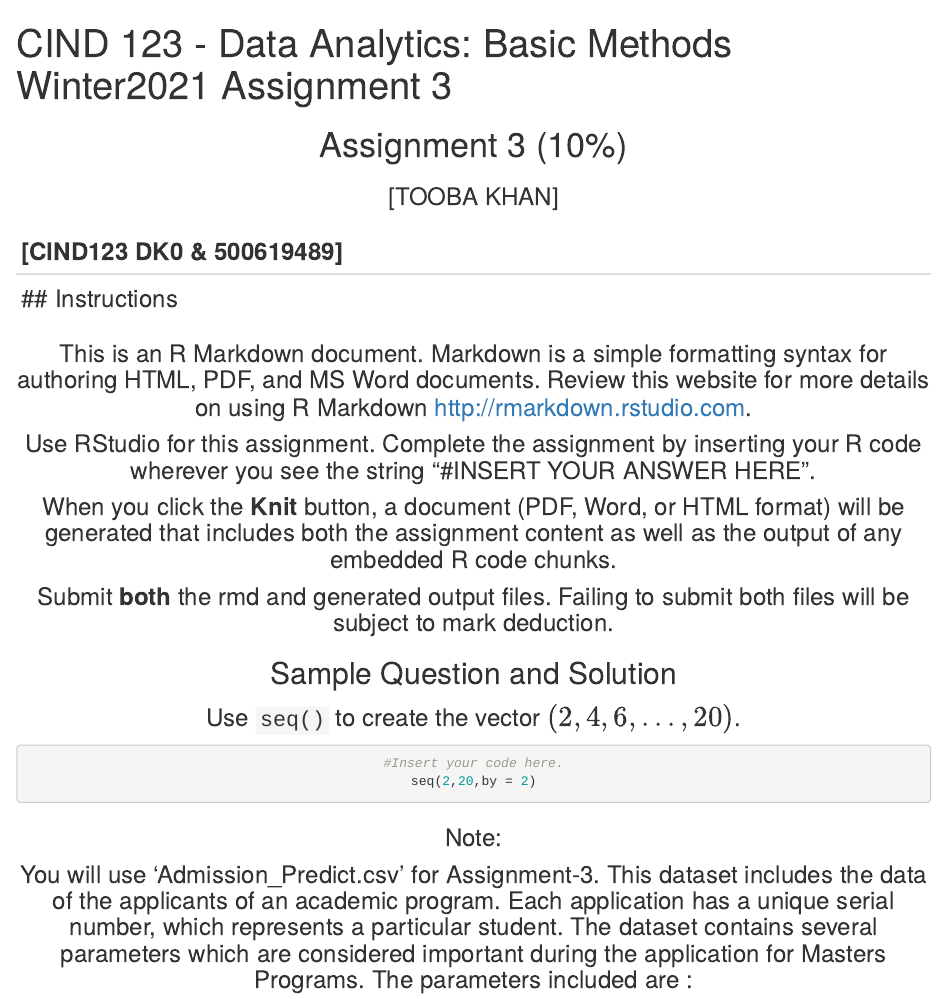
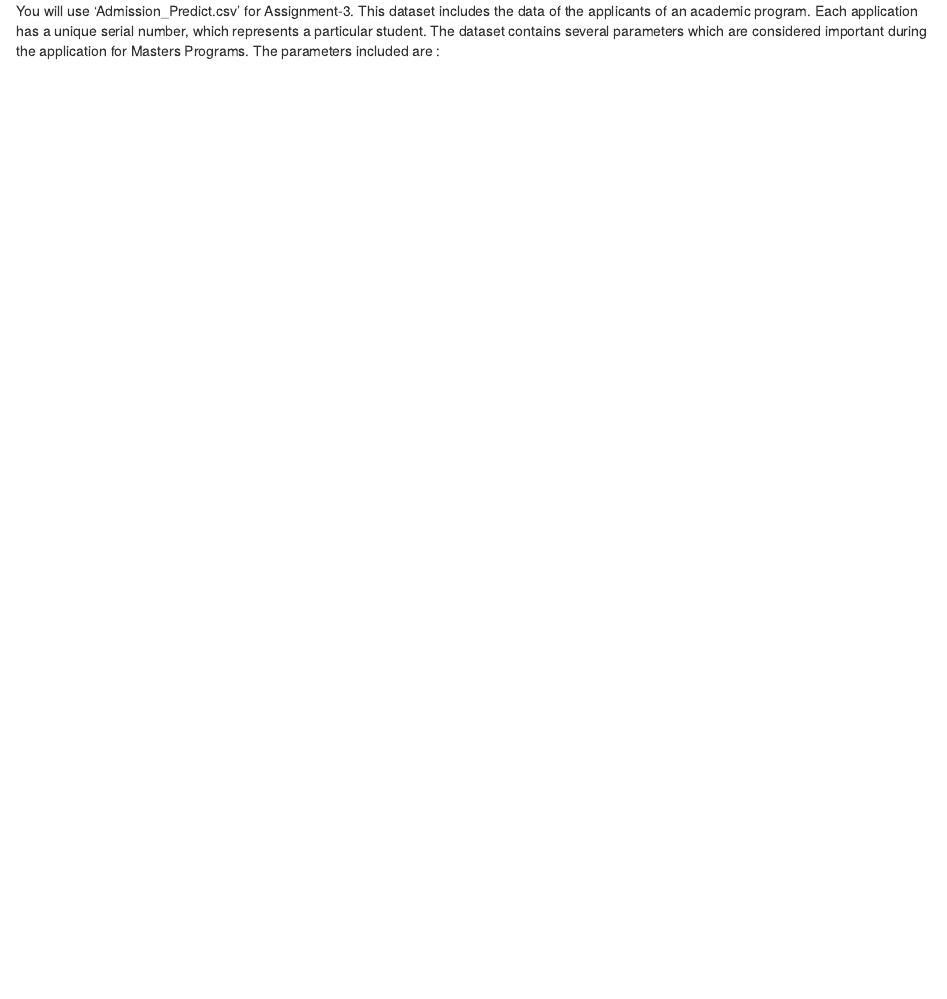
Before and after one commit to Toobakhan21/Data_analysis_3, an R Markdown document (Project_3.Rmd): the page in a window 1100 px wide, from its top. Rendered offline with R 4.5, knitr and Pandoc, with nearby package versions; the code chunks are not run, so their results and figures are left out.

Commit message:
Update Project_3.Rmd

````diff
--- a/Project_3.Rmd
+++ b/Project_3.Rmd
@@ -1,35 +1,3 @@
----
-title: 'CIND 123 - Data Analytics: Basic Methods Winter2021 Assignment 3'
-author:
-output:
-  word_document: default
-  html_document: default
-  pdf_document: default
----
-<center> <h1> Assignment 3 (10%) </h1> </center>
-<center>  <h3> [TOOBA KHAN] </h2> </center>
-<center> <h3> [CIND123 DK0 & 500619489] </h2> </center>
----
-## Instructions
-
-This is an R Markdown document. Markdown is a simple formatting syntax for authoring HTML, PDF, and MS Word documents. Review this website for more details on using R Markdown <http://rmarkdown.rstudio.com>.
-
-Use RStudio for this assignment. Complete the assignment by inserting your R code wherever you see the string "#INSERT YOUR ANSWER HERE".
-
-When you click the **Knit** button, a document (PDF, Word, or HTML format) will be generated that includes both the assignment content as well as the output of any embedded R code chunks.
-
-Submit **both**  the rmd and generated output files. Failing to submit both files will be subject to mark deduction.
-
-
-## Sample Question and Solution
-
-Use `seq()` to create the vector $(2,4,6,\ldots,20)$.
-
-```{r}
-#Insert your code here.
-seq(2,20,by = 2)
-```
-### Note:
 
 You will use 'Admission_Predict.csv' for Assignment-3. This dataset includes the data of the applicants of an academic program. Each application has a unique serial number, which represents a particular student. The dataset contains several parameters which are considered important during the application for Masters Programs.
 The parameters included are :
````
